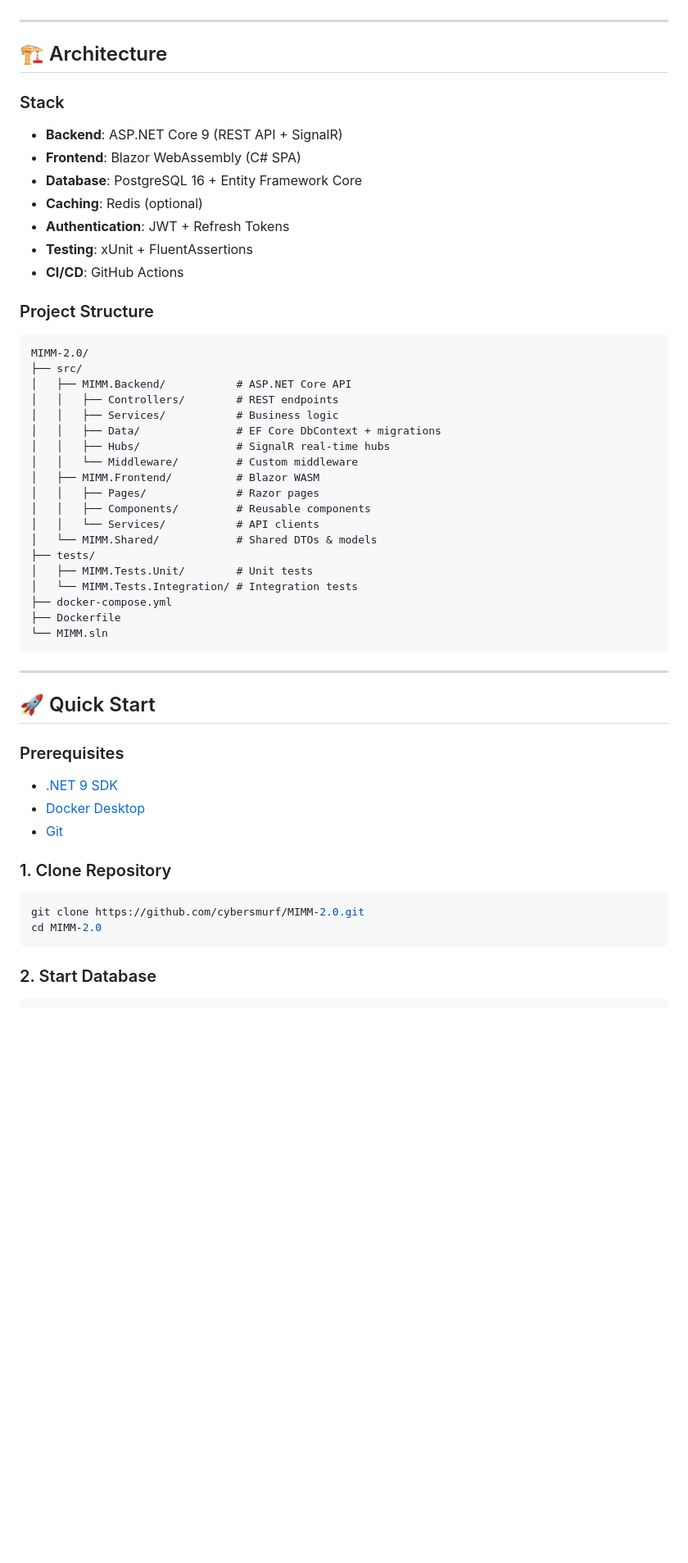
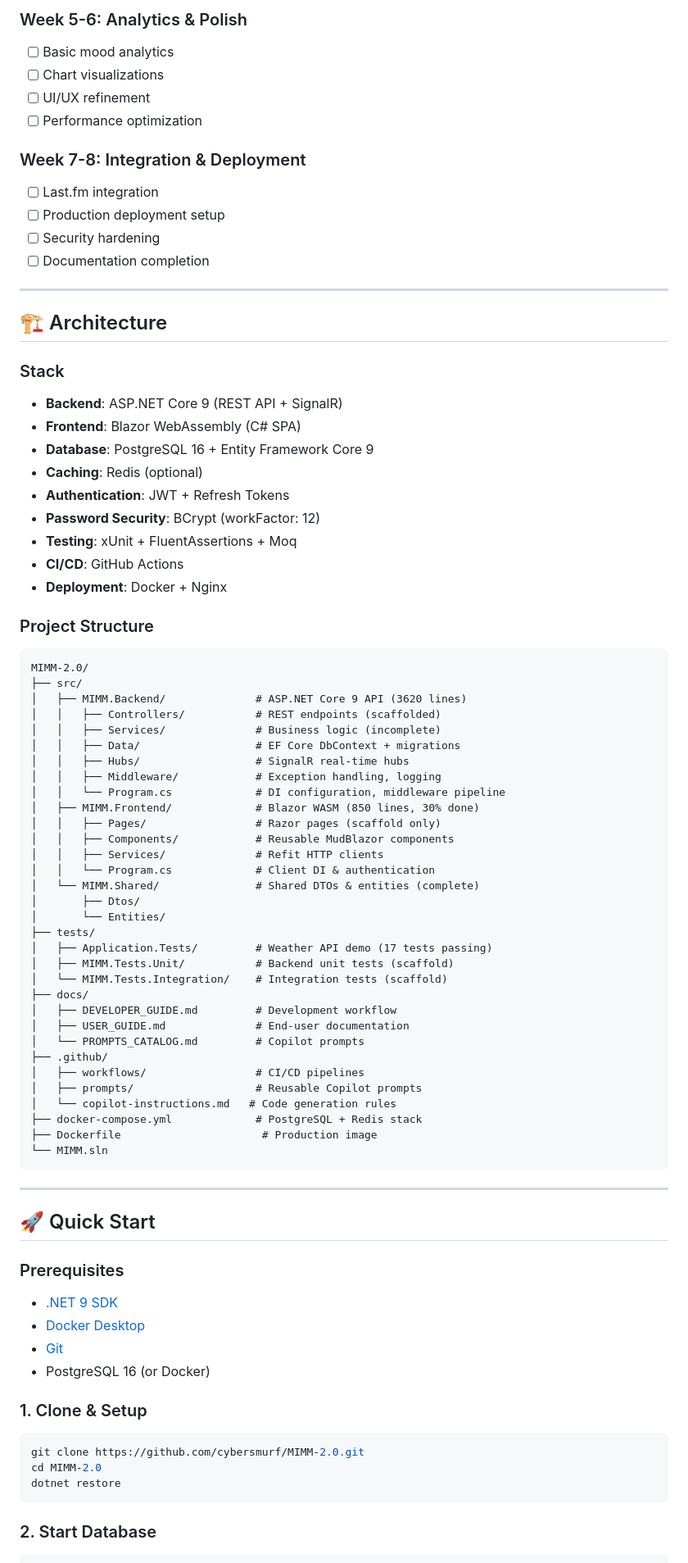
Before and after one commit to cybersmurf/MIMM-2.0, a Markdown page: README.md, the part around one of its changes. Shown at 82% size. GitHub-like rendering; blank space fills up the shorter version.

````diff
--- a/README.md
+++ b/README.md
@@ -24,3 +135,14 @@
+### Week 5-6: Analytics & Polish
+- [ ] Basic mood analytics
+- [ ] Chart visualizations
+- [ ] UI/UX refinement
+- [ ] Performance optimization
+
+### Week 7-8: Integration & Deployment
+- [ ] Last.fm integration
+- [ ] Production deployment setup
+- [ ] Security hardening
+- [ ] Documentation completion
 
 ---
 
@@ -30,33 +152,48 @@
 
 - **Backend**: ASP.NET Core 9 (REST API + SignalR)
 - **Frontend**: Blazor WebAssembly (C# SPA)
-- **Database**: PostgreSQL 16 + Entity Framework Core
+- **Database**: PostgreSQL 16 + Entity Framework Core 9
 - **Caching**: Redis (optional)
 - **Authentication**: JWT + Refresh Tokens
-- **Testing**: xUnit + FluentAssertions
+- **Password Security**: BCrypt (workFactor: 12)
+- **Testing**: xUnit + FluentAssertions + Moq
 - **CI/CD**: GitHub Actions
+- **Deployment**: Docker + Nginx
 
 ### Project Structure
 
 ```text
 MIMM-2.0/
 ├── src/
-│   ├── MIMM.Backend/           # ASP.NET Core API
-│   │   ├── Controllers/        # REST endpoints
-│   │   ├── Services/           # Business logic
-│   │   ├── Data/               # EF Core DbContext + migrations
-│   │   ├── Hubs/               # SignalR real-time hubs
-│   │   └── Middleware/         # Custom middleware
-│   ├── MIMM.Frontend/          # Blazor WASM
-│   │   ├── Pages/              # Razor pages
-│   │   ├── Components/         # Reusable components
-│   │   └── Services/           # API clients
-│   └── MIMM.Shared/            # Shared DTOs & models
+│   ├── MIMM.Backend/              # ASP.NET Core 9 API (3620 lines)
+│   │   ├── Controllers/           # REST endpoints (scaffolded)
+│   │   ├── Services/              # Business logic (incomplete)
+│   │   ├── Data/                  # EF Core DbContext + migrations
+│   │   ├── Hubs/                  # SignalR real-time hubs
+│   │   ├── Middleware/            # Exception handling, logging
+│   │   └── Program.cs             # DI configuration, middleware pipeline
+│   ├── MIMM.Frontend/             # Blazor WASM (850 lines, 30% done)
+│   │   ├── Pages/                 # Razor pages (scaffold only)
+│   │   ├── Components/            # Reusable MudBlazor components
+│   │   ├── Services/              # Refit HTTP clients
+│   │   └── Program.cs             # Client DI & authentication
+│   └── MIMM.Shared/               # Shared DTOs & entities (complete)
+│       ├── Dtos/
+│       └── Entities/
 ├── tests/
-│   ├── MIMM.Tests.Unit/        # Unit tests
-│   └── MIMM.Tests.Integration/ # Integration tests
-├── docker-compose.yml
-├── Dockerfile
+│   ├── Application.Tests/         # Weather API demo (17 tests passing)
+│   ├── MIMM.Tests.Unit/           # Backend unit tests (scaffold)
+│   └── MIMM.Tests.Integration/    # Integration tests (scaffold)
+├── docs/
+│   ├── DEVELOPER_GUIDE.md         # Development workflow
+│   ├── USER_GUIDE.md              # End-user documentation
+│   └── PROMPTS_CATALOG.md         # Copilot prompts
+├── .github/
+│   ├── workflows/                 # CI/CD pipelines
+│   ├── prompts/                   # Reusable Copilot prompts
+│   └── copilot-instructions.md   # Code generation rules
+├── docker-compose.yml             # PostgreSQL + Redis stack
+├── Dockerfile                      # Production image
 └── MIMM.sln
 ```
 
@@ -69,12 +206,14 @@ MIMM-2.0/
 - [.NET 9 SDK](https://dotnet.microsoft.com/download/dotnet/9.0)
 - [Docker Desktop](https://www.docker.com/products/docker-desktop)
 - [Git](https://git-scm.com/)
+- PostgreSQL 16 (or Docker)
 
-### 1. Clone Repository
+### 1. Clone & Setup
 
 ```bash
 git clone https://github.com/cybersmurf/MIMM-2.0.git
 cd MIMM-2.0
+dotnet restore
 ```
 
 ### 2. Start Database
````
Also changed, not shown: other parts of README.md (+220 -233 lines).
